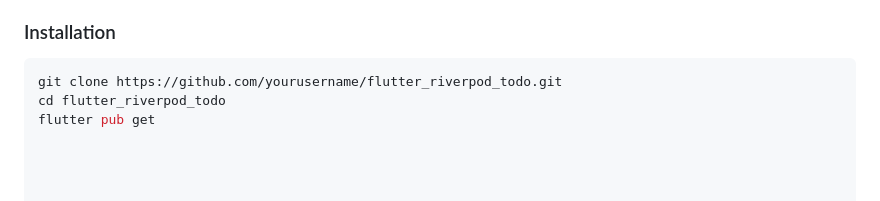
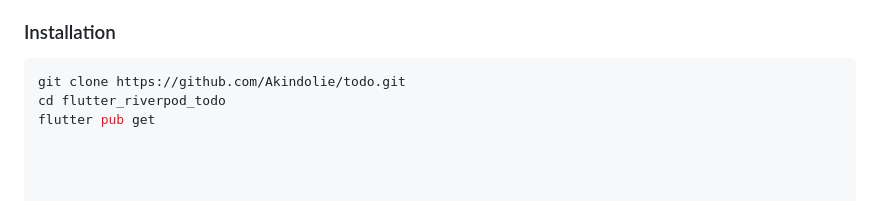
Before and after one commit to Akindolie/todo, a Markdown page: README.md, the part around the change. Drawn GitHub-style.

````diff
--- a/README.md
+++ b/README.md
@@ -95,6 +95,6 @@ Implements Riverpod state management:
 
 ### Installation
 ```bash
-git clone https://github.com/yourusername/flutter_riverpod_todo.git
+git clone https://github.com/Akindolie/todo.git
 cd flutter_riverpod_todo
 flutter pub get
````
